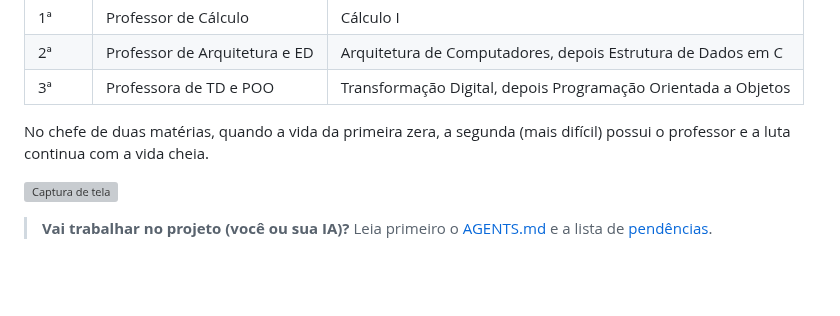
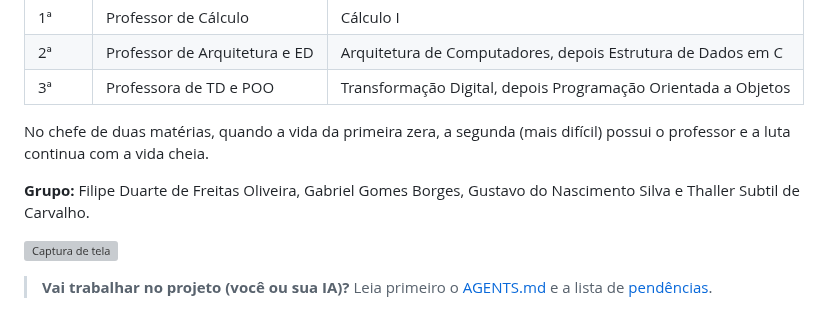
Before and after one commit to thallersubtil/UFJ-Survivors, a Markdown page: README.md, the part around the change. GitHub-like rendering; blank space fills up the shorter version; grey boxes are pictures that could not be loaded.

```diff
--- a/README.md
+++ b/README.md
@@ -9,6 +9,8 @@ Sobreviva às provas do semestre na UFJ. Jogo 2D em Pygame no estilo "survivors"
 | 3ª | Professora de TD e POO | Transformação Digital, depois Programação Orientada a Objetos |
 
 No chefe de duas matérias, quando a vida da primeira zera, a segunda (mais difícil) possui o professor e a luta continua com a vida cheia.
+
+**Grupo:** Filipe Duarte de Freitas Oliveira, Gabriel Gomes Borges, Gustavo do Nascimento Silva e Thaller Subtil de Carvalho.
 
 ![Captura de tela](docs/entregas/captura_combate.png)
 
```
Also changed, not shown: docs/entregas/etapa1_proposta.md (+3 -3 lines), docs/entregas/diagrama_classes.png, 1 other file.
